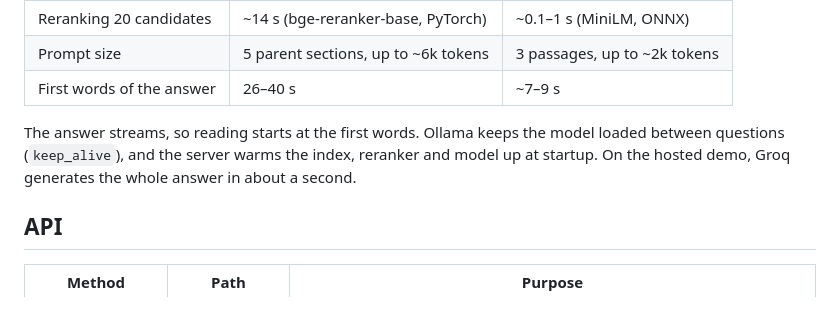
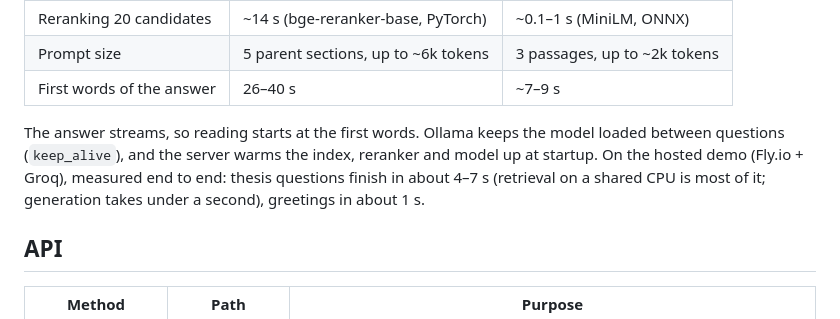
Before and after one commit to magic-peach/RAG-model, a Markdown page: README.md, the part around the change. Drawn GitHub-style.

Commit message:
docs: report measured hosted-demo latency

```diff
--- a/README.md
+++ b/README.md
@@ -144,8 +144,9 @@ Ollama:
 
 The answer streams, so reading starts at the first words. Ollama keeps the
 model loaded between questions (`keep_alive`), and the server warms the index,
-reranker and model up at startup. On the hosted demo, Groq generates the whole
-answer in about a second.
+reranker and model up at startup. On the hosted demo (Fly.io + Groq), measured
+end to end: thesis questions finish in about 4–7 s (retrieval on a shared CPU
+is most of it; generation takes under a second), greetings in about 1 s.
 
 ## API
 
```
